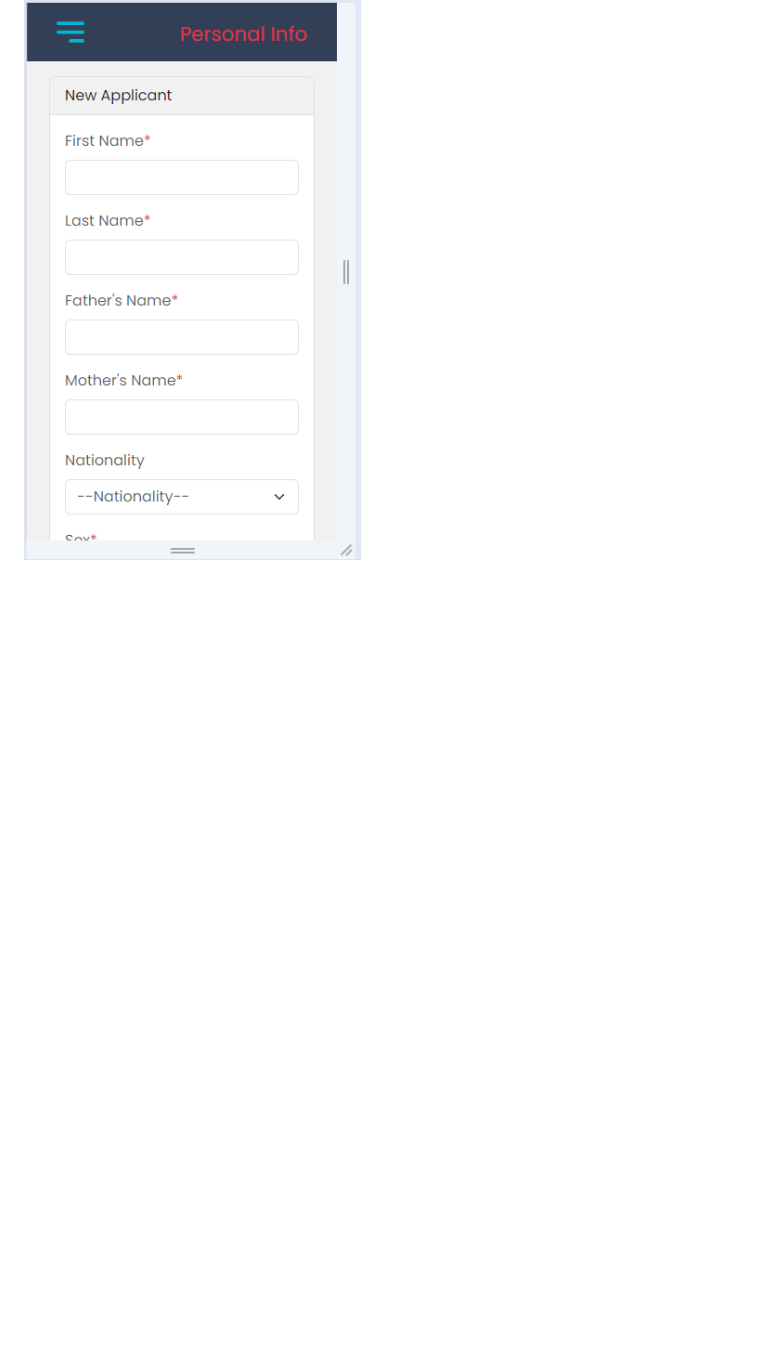
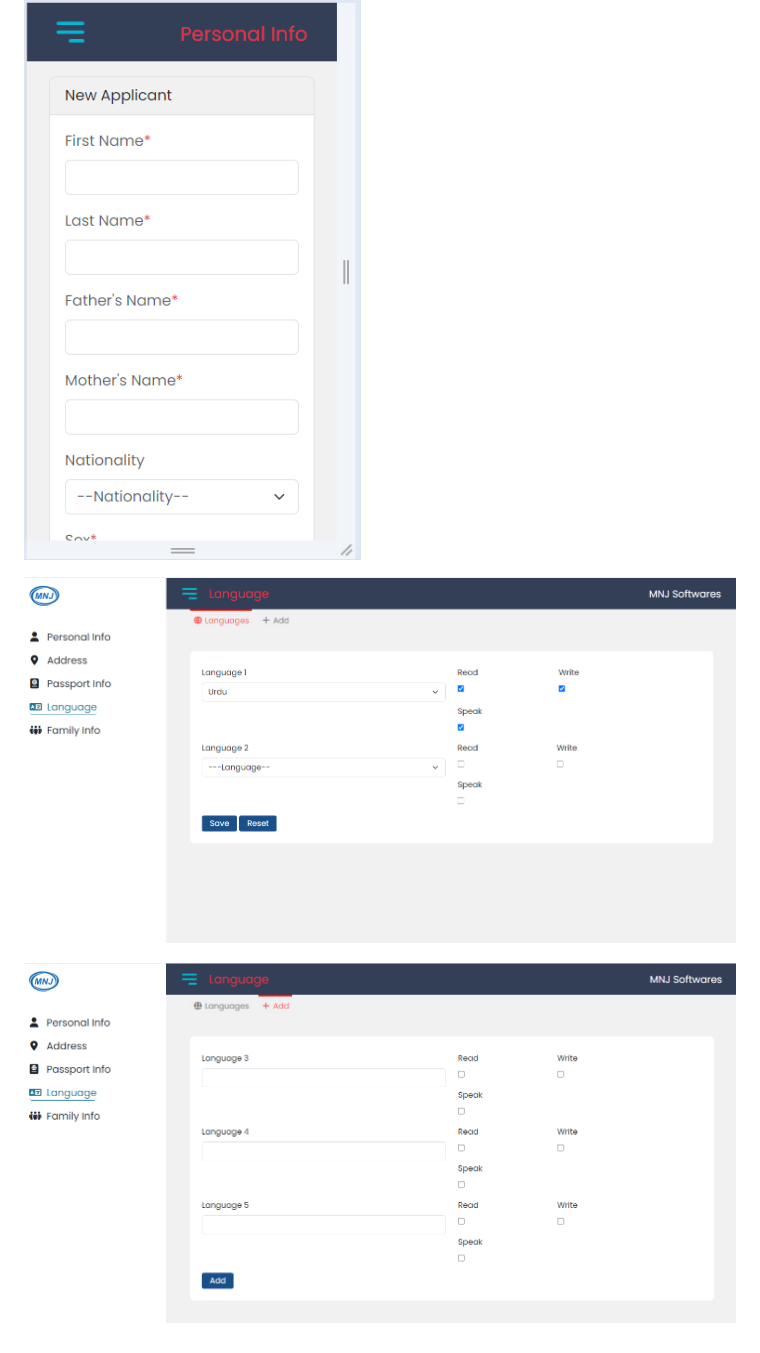
Before and after one commit to ankitmishraindia/Application-Form-UI, a Markdown page: Output/README.md, the part around the change. GitHub-like rendering; pictures changed too: Output/image-14.png (added), Output/image-15.png (added); blank space fills up the shorter version.

```diff
--- a/Output/README.md
+++ b/Output/README.md
@@ -41,3 +41,7 @@
 ![alt text](image-12.png)
 
 ![alt text](image-13.png)
+
+![alt text](image-14.png)
+
+![alt text](image-15.png)
```
Also changed, not shown: 3 other files.
